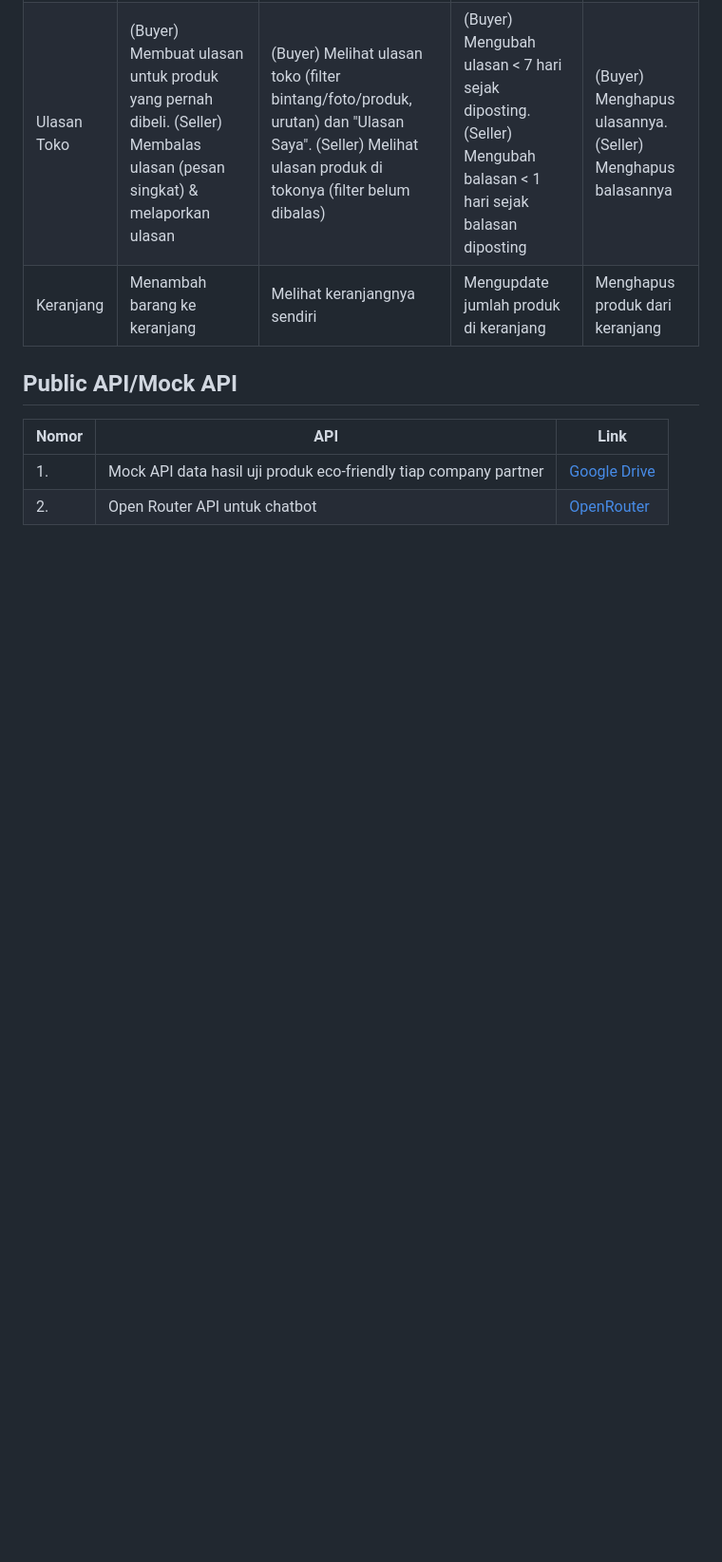
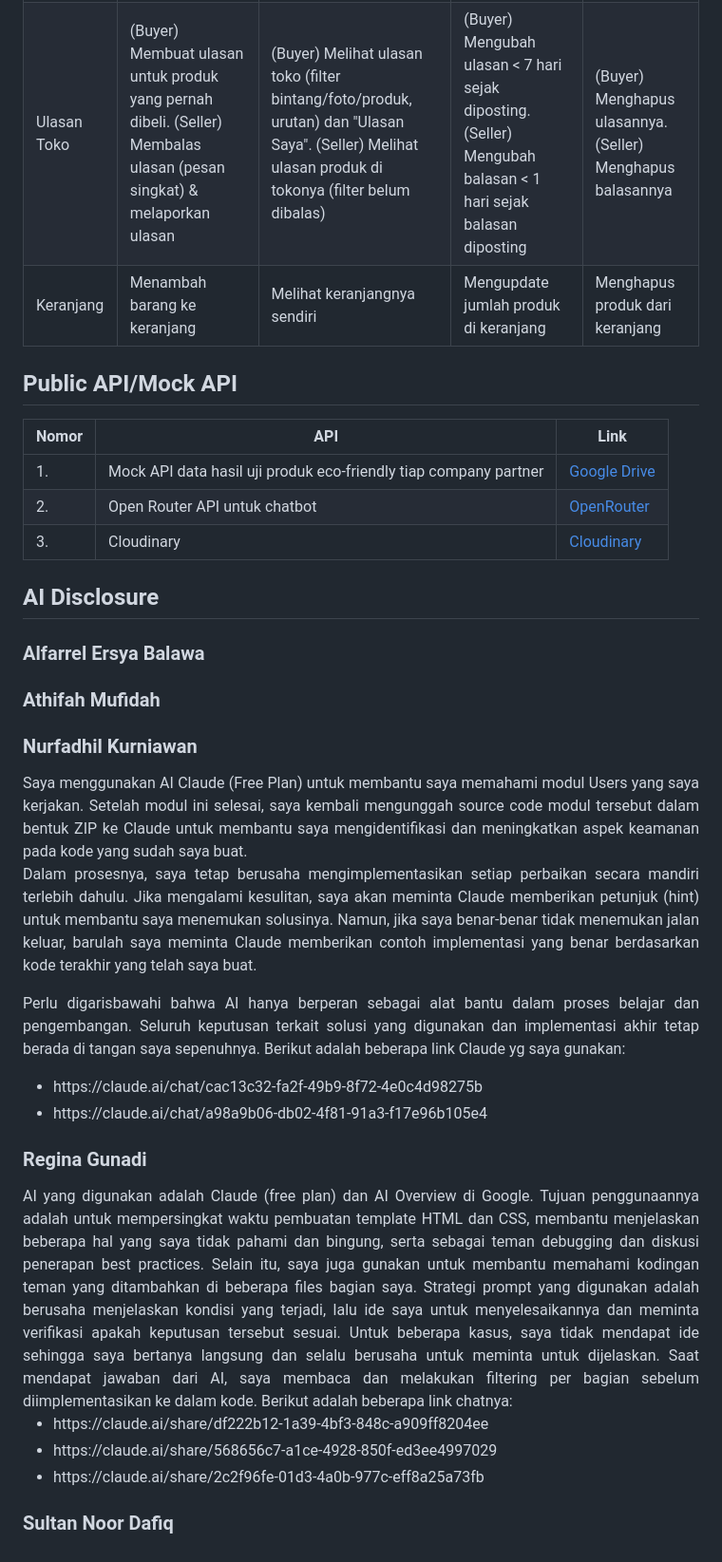
Before and after one commit to PBP-E-Kelompok-08/BhumiLestari, a Markdown page: README.md, the part around the change. Shown at 95% size. GitHub-like rendering; blank space fills up the shorter version.

Commit message:
feat: AI disclosure Nurfadhil Kurniawan

```diff
--- a/README.md
+++ b/README.md
@@ -49,3 +49,36 @@ https://www.figma.com/design/JG0Xg7sLjXzbTzazoMqXJY/Project-E08?node-id=1-4&t=Vr
 | --- | --- | --- |
 | 1. | Mock API data hasil uji produk eco-friendly tiap company partner| <a href="https://drive.google.com/drive/u/1/folders/1sHDq1ZUiYRcyWkg-OhxK9_KpdaMj3ptn"> Google Drive </a>
 | 2. | Open Router API untuk chatbot| <a href="https://openrouter.ai/"> OpenRouter </a>|
+| 3. | Cloudinary| <a href="https://cloudinary.com/"> Cloudinary </a>|
+
+## AI Disclosure
+### Alfarrel Ersya Balawa
+
+### Athifah Mufidah
+
+### Nurfadhil Kurniawan
+<div align = "justify">
+Saya menggunakan AI Claude (Free Plan) untuk membantu saya memahami modul Users yang saya kerjakan. Setelah modul ini selesai, saya kembali mengunggah source code modul tersebut dalam bentuk ZIP ke Claude untuk membantu saya mengidentifikasi dan meningkatkan aspek keamanan pada kode yang sudah saya buat.
+
+Dalam prosesnya, saya tetap berusaha mengimplementasikan setiap perbaikan secara mandiri terlebih dahulu. Jika mengalami kesulitan, saya akan meminta Claude memberikan petunjuk (hint) untuk membantu saya menemukan solusinya. Namun, jika saya benar-benar tidak menemukan jalan keluar, barulah saya meminta Claude memberikan contoh implementasi yang benar berdasarkan kode terakhir yang telah saya buat.
+
+Perlu digarisbawahi bahwa AI hanya berperan sebagai alat bantu dalam proses belajar dan pengembangan. Seluruh keputusan terkait solusi yang digunakan dan implementasi akhir tetap berada di tangan saya sepenuhnya.
+Berikut adalah beberapa link Claude yg saya gunakan:
+<ul>
+<li>https://claude.ai/chat/cac13c32-fa2f-49b9-8f72-4e0c4d98275b</li>
+<li>https://claude.ai/chat/a98a9b06-db02-4f81-91a3-f17e96b105e4</li>
+</ul>
+</div>
+
+### Regina Gunadi
+<div align = "justify">
+AI yang digunakan adalah Claude (free plan) dan AI Overview di Google. Tujuan penggunaannya adalah untuk mempersingkat waktu pembuatan template HTML dan CSS, membantu menjelaskan beberapa hal yang saya tidak pahami dan bingung, serta sebagai teman debugging dan diskusi penerapan best practices. Selain itu, saya juga gunakan untuk membantu memahami kodingan teman yang ditambahkan di beberapa files bagian saya. Strategi prompt yang digunakan adalah berusaha menjelaskan kondisi yang terjadi, lalu ide saya untuk menyelesaikannya dan meminta verifikasi apakah keputusan tersebut sesuai. Untuk beberapa kasus, saya tidak mendapat ide sehingga saya bertanya langsung dan selalu berusaha untuk meminta untuk dijelaskan. Saat mendapat jawaban dari AI, saya membaca dan melakukan filtering per bagian sebelum diimplementasikan ke dalam kode.
+Berikut adalah beberapa link chatnya:
+<ul>
+<li>https://claude.ai/share/df222b12-1a39-4bf3-848c-a909ff8204ee</li>
+<li>https://claude.ai/share/568656c7-a1ce-4928-850f-ed3ee4997029</li>
+<li>https://claude.ai/share/2c2f96fe-01d3-4a0b-977c-eff8a25a73fb</li>
+</ul>
+</div>
+
+### Sultan Noor Dafiq
```
